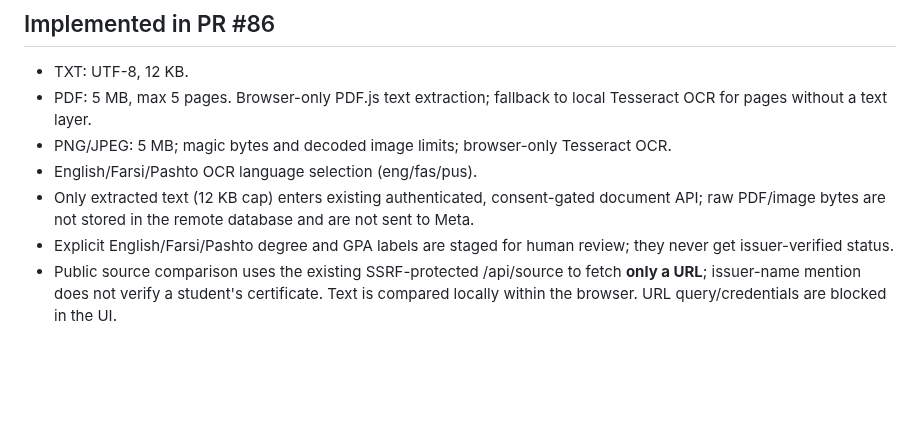
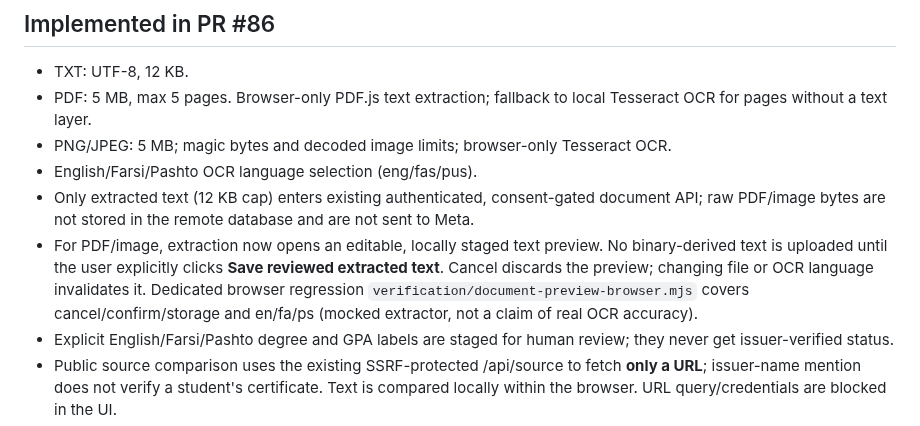
Before and after one commit to AfghanistanianHub/BursYar, a Markdown page: docs/DOCUMENT-PDF-OCR-RELEASE-GATES.md, the part around the change. Drawn GitHub-style; blank space fills up the shorter version.

Commit message:
docs: record explicit OCR preview and pending real-file acceptance tests

```diff
--- a/docs/DOCUMENT-PDF-OCR-RELEASE-GATES.md
+++ b/docs/DOCUMENT-PDF-OCR-RELEASE-GATES.md
@@ -6,6 +6,7 @@
 - PNG/JPEG: 5 MB; magic bytes and decoded image limits; browser-only Tesseract OCR.
 - English/Farsi/Pashto OCR language selection (eng/fas/pus).
 - Only extracted text (12 KB cap) enters existing authenticated, consent-gated document API; raw PDF/image bytes are not stored in the remote database and are not sent to Meta.
+- For PDF/image, extraction now opens an editable, locally staged text preview. No binary-derived text is uploaded until the user explicitly clicks **Save reviewed extracted text**. Cancel discards the preview; changing file or OCR language invalidates it. Dedicated browser regression `verification/document-preview-browser.mjs` covers cancel/confirm/storage and en/fa/ps (mocked extractor, not a claim of real OCR accuracy).
 - Explicit English/Farsi/Pashto degree and GPA labels are staged for human review; they never get issuer-verified status.
 - Public source comparison uses the existing SSRF-protected /api/source to fetch **only a URL**; issuer-name mention does not verify a student's certificate. Text is compared locally within the browser. URL query/credentials are blocked in the UI.
 - Upload request IDs from PR #83 remain supported after main integration.
```
